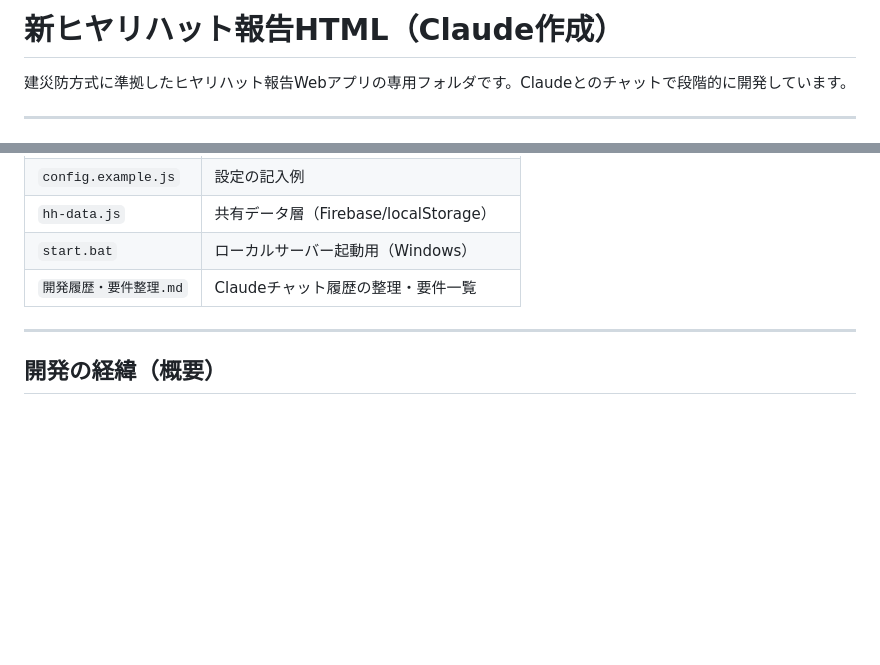
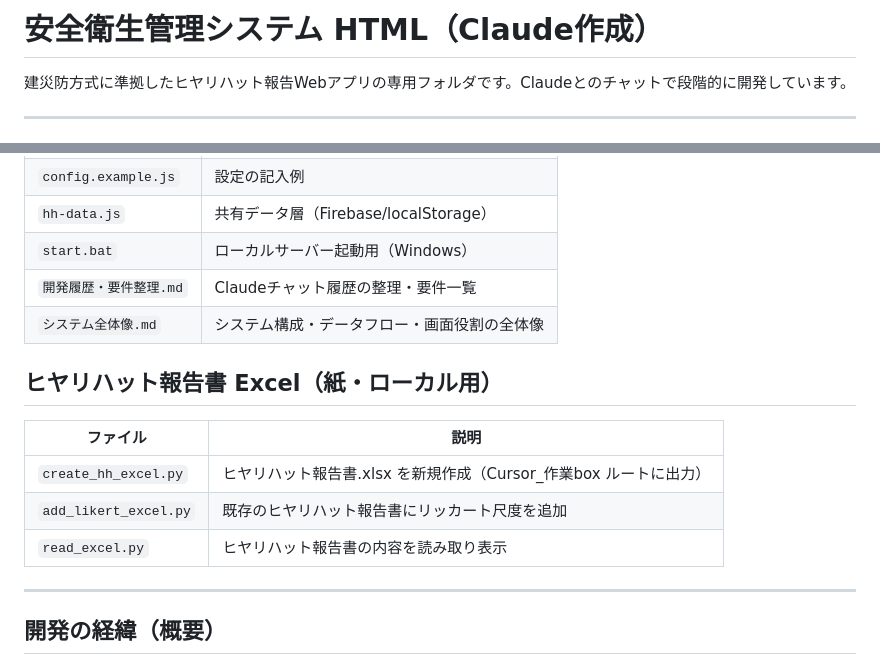
Before and after one commit to yutakatakahagink-cloud/-, a Markdown page: README.md, 2 parts joined by grey strips. GitHub-like rendering; blank space fills up the shorter version.

```diff
--- a/README.md
+++ b/README.md
@@ -1,4 +1,4 @@
-# 新ヒヤリハット報告HTML（Claude作成）
+# 安全衛生管理システム HTML（Claude作成）
 
 建災防方式に準拠したヒヤリハット報告Webアプリの専用フォルダです。Claudeとのチャットで段階的に開発しています。
 
@@ -67,6 +67,15 @@ window.HH_BASE_URL = "https://あなたのユーザー名.github.io/リポジト
 | `hh-data.js` | 共有データ層（Firebase/localStorage） |
 | `start.bat` | ローカルサーバー起動用（Windows） |
 | `開発履歴・要件整理.md` | Claudeチャット履歴の整理・要件一覧 |
+| `システム全体像.md` | システム構成・データフロー・画面役割の全体像 |
+
+## ヒヤリハット報告書 Excel（紙・ローカル用）
+
+| ファイル | 説明 |
+|----------|------|
+| `create_hh_excel.py` | ヒヤリハット報告書.xlsx を新規作成（Cursor_作業box ルートに出力） |
+| `add_likert_excel.py` | 既存のヒヤリハット報告書にリッカート尺度を追加 |
+| `read_excel.py` | ヒヤリハット報告書の内容を読み取り表示 |
 
 ---
 
```
